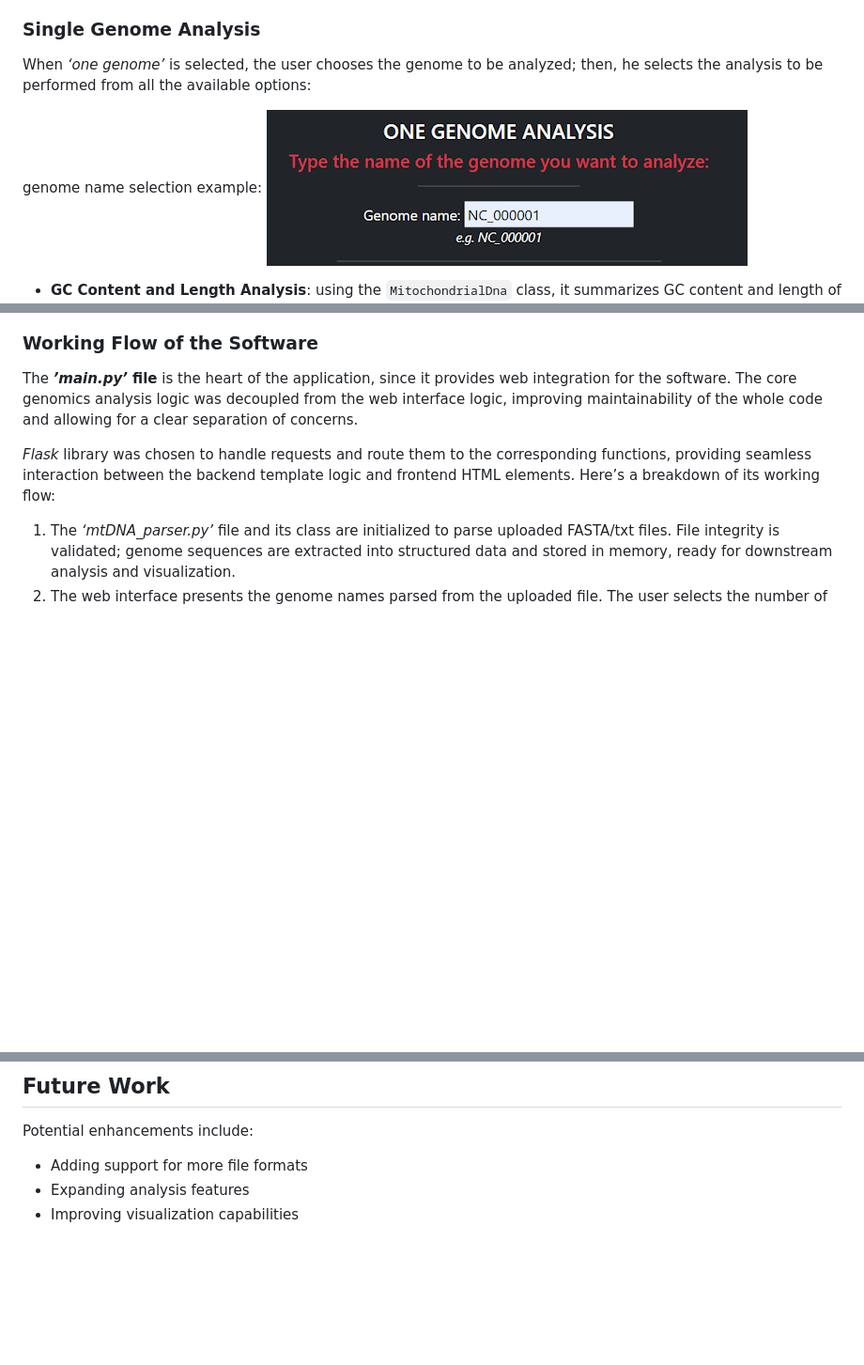
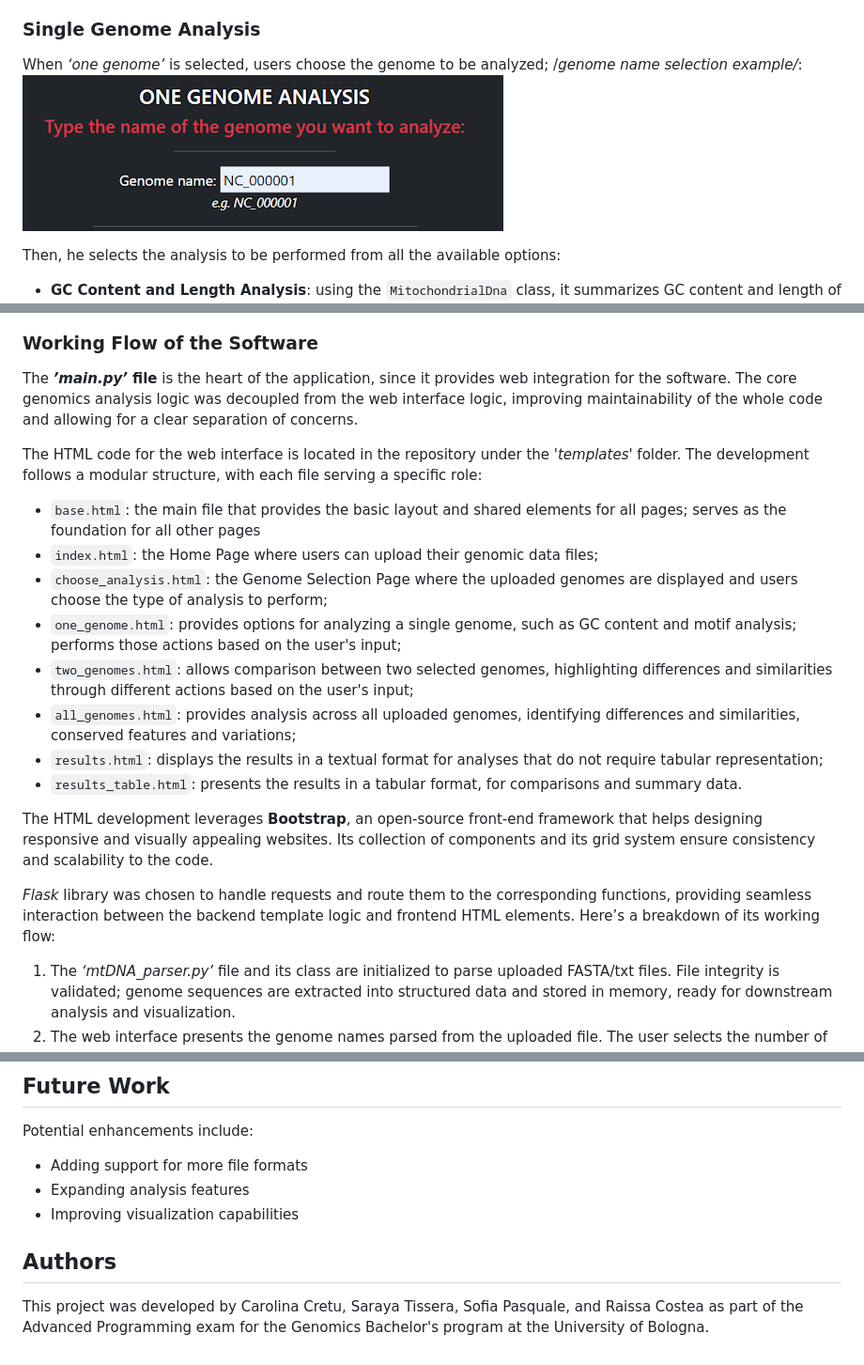
Before and after one commit to sntissera/Advanced-Programming-Project, a Markdown page: README.md, 3 parts joined by grey strips. Shown at 94% size. Rendered like a GitHub page; blank space fills up the shorter version.

```diff
--- a/README.md
+++ b/README.md
@@ -24,9 +24,9 @@ Once a compatible file is submitted, the user is brought to the **Genome Selecti
 The names of all the genomes present in the file are displayed and the user can choose to analyze one, two, or all the genomes in the file.
 
 ### Single Genome Analysis
-When *‘one genome’* is selected, the user chooses the genome to be analyzed; then, he selects the analysis to be performed from all the available options:
+When *‘one genome’* is selected, users choose the genome to be analyzed; /_*genome name selection example*/_: ![input example](documentation/input.png)
 
-genome name selection example: ![input example](documentation/input.png)
+Then, he selects the analysis to be performed from all the available options:
 * **GC Content and Length Analysis**: using the `MitochondrialDna` class, it summarizes GC content and length of the genome selected;
 output example: ![out example](documentation/input.png)
 * **Subsequence Extraction**: inputing the start and end indexes, it extracts a subsequence, prints it, and calculates its GC content and length using the `MitochondrialDna` class;
@@ -83,6 +83,19 @@ The codebase is structured to allow easy addition of new analysis features.
 ### Working Flow of the Software
 The ***’main.py’* file** is the heart of the application, since it provides web integration for the software. The core genomics analysis logic was decoupled from the web interface logic, improving maintainability of the whole code and allowing for a clear separation of concerns.
 
+The HTML code for the web interface is located in the repository under the *'templates'* folder. The development follows a modular structure, with each file serving a specific role:
+
+* `base.html`: the main file that provides the basic layout and shared elements for all pages; serves as the foundation for all other pages
+* `index.html`: the Home Page where users can upload their genomic data files;
+* `choose_analysis.html`: the Genome Selection Page where the uploaded genomes are displayed and users choose the type of analysis to perform;
+* `one_genome.html`: provides options for analyzing a single genome, such as GC content and motif analysis; performs those actions based on the user's input;
+* `two_genomes.html`: allows comparison between two selected genomes, highlighting differences and similarities through different actions based on the user's input;
+* `all_genomes.html`: provides analysis across all uploaded genomes, identifying differences and similarities, conserved features and variations;
+* `results.html`: displays the results in a textual format for analyses that do not require tabular representation;
+* `results_table.html`: presents the results in a tabular format, for comparisons and summary data.
+
+The HTML development leverages **Bootstrap**, an open-source front-end framework that helps designing responsive and visually appealing websites. Its collection of components and its grid system ensure consistency and scalability to the code.
+
 *Flask* library was chosen to handle requests and route them to the corresponding functions, providing seamless interaction between the backend template logic and frontend HTML elements. Here’s a breakdown of its working flow:
 
 1. The *‘mtDNA_parser.py’* file and its class are initialized to parse uploaded FASTA/txt files. File integrity is validated; genome sequences are extracted into structured data and stored in memory, ready for downstream analysis and visualization.
@@ -112,3 +125,6 @@ Potential enhancements include:
 * Adding support for more file formats
 * Expanding analysis features
 * Improving visualization capabilities
+
+## Authors
+This project was developed by Carolina Cretu, Saraya Tissera, Sofia Pasquale, and Raissa Costea as part of the Advanced Programming exam for the Genomics Bachelor's program at the University of Bologna.
```
